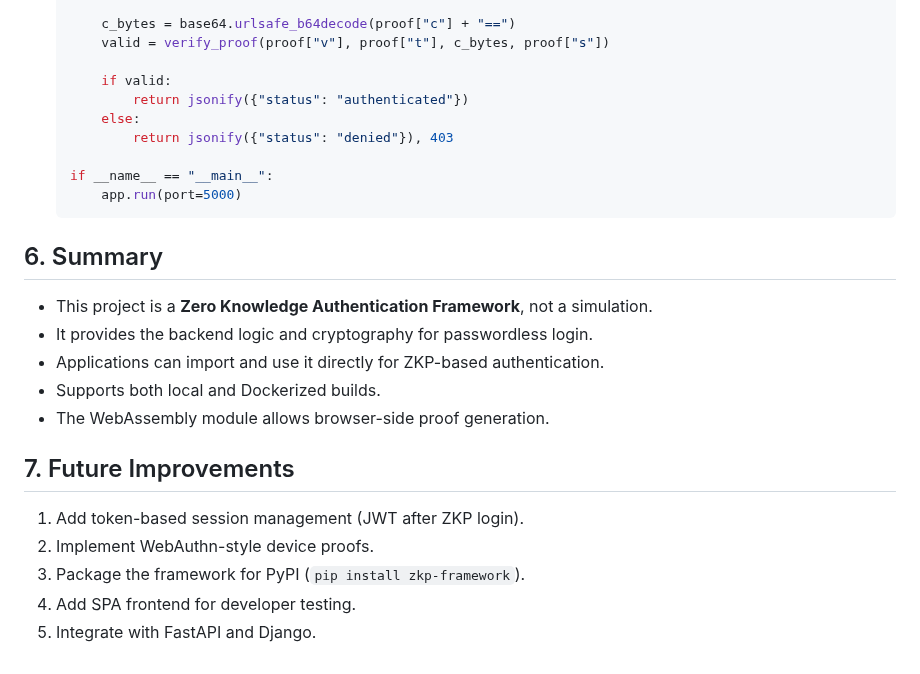
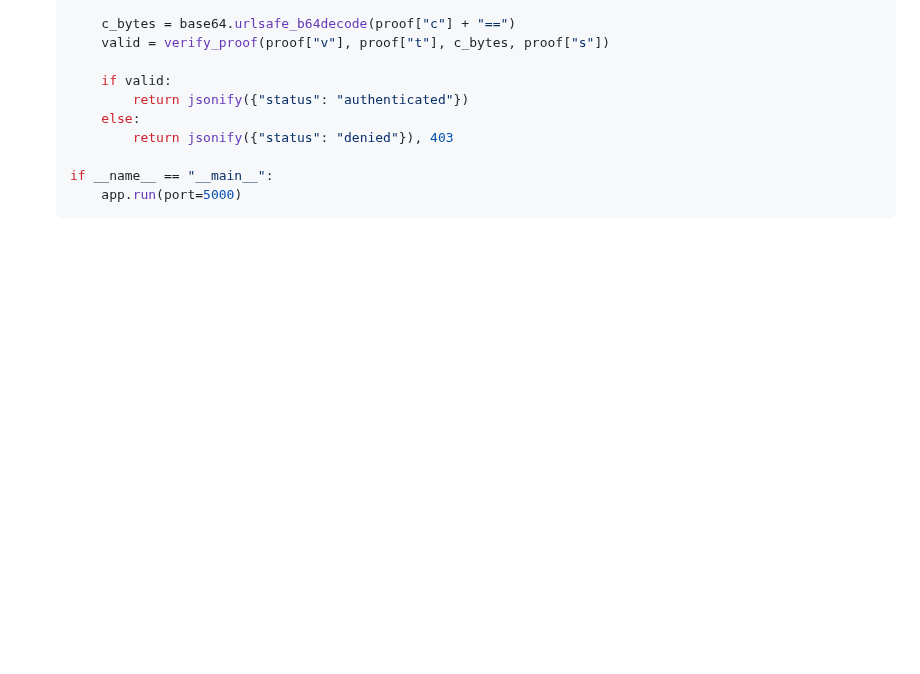
Before and after one commit to Dipu-36/Minor-Project, a Markdown page: Readme.md, the part around the change. Rendered like a GitHub page; blank space fills up the shorter version.

Commit message:
Chnaged Readme

````diff
--- a/Readme.md
+++ b/Readme.md
@@ -165,19 +165,3 @@ Once the framework is built, it can be imported into other Python projects as a
    if __name__ == "__main__":
        app.run(port=5000)
    ```
-
-## 6. Summary
-
-- This project is a **Zero Knowledge Authentication Framework**, not a simulation.
-- It provides the backend logic and cryptography for passwordless login.
-- Applications can import and use it directly for ZKP-based authentication.
-- Supports both local and Dockerized builds.
-- The WebAssembly module allows browser-side proof generation.
-
-## 7. Future Improvements
-
-1. Add token-based session management (JWT after ZKP login).
-2. Implement WebAuthn-style device proofs.
-3. Package the framework for PyPI (`pip install zkp-framework`).
-4. Add SPA frontend for developer testing.
-5. Integrate with FastAPI and Django.
````
